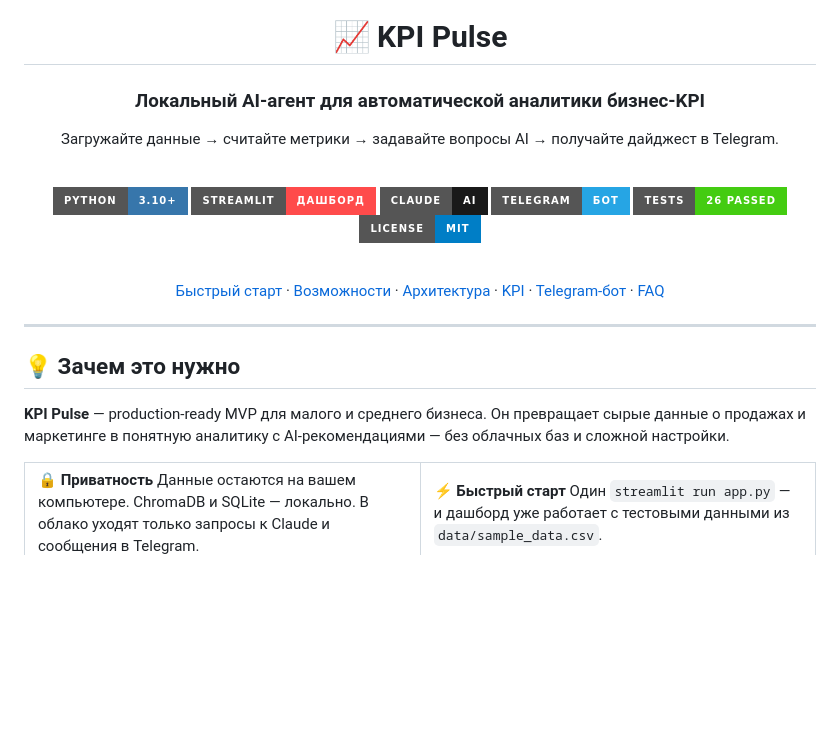
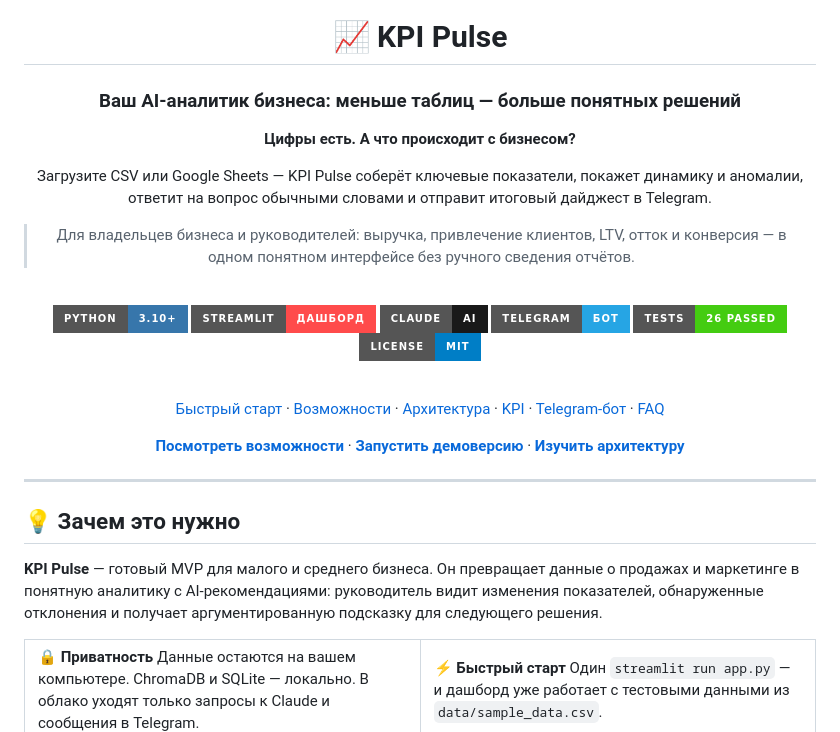
Before and after one commit to dimitry8st-prog/KPI-Pulse, a Markdown page: README.md, the part around the change. Drawn GitHub-style; badges without logos; blank space fills up the shorter version.

Commit message:
Strengthen business-facing KPI Pulse documentation

```diff
--- a/README.md
+++ b/README.md
@@ -2,9 +2,16 @@
 
 # 📈 KPI Pulse
 
-### Локальный AI-агент для автоматической аналитики бизнес-KPI
+### Ваш AI-аналитик бизнеса: меньше таблиц — больше понятных решений
 
-Загружайте данные → считайте метрики → задавайте вопросы AI → получайте дайджест в Telegram.
+**Цифры есть. А что происходит с бизнесом?**
+
+Загрузите CSV или Google Sheets — KPI Pulse соберёт ключевые показатели,
+покажет динамику и аномалии, ответит на вопрос обычными словами
+и отправит итоговый дайджест в Telegram.
+
+> Для владельцев бизнеса и руководителей: выручка, привлечение клиентов,
+> LTV, отток и конверсия — в одном понятном интерфейсе без ручного сведения отчётов.
 
 <br>
 
@@ -24,13 +31,20 @@
 [Telegram-бот](#-telegram-бот) ·
 [FAQ](#-faq)
 
+**[Посмотреть возможности](#-возможности)** ·
+**[Запустить демоверсию](#-быстрый-старт)** ·
+**[Изучить архитектуру](#-архитектура)**
+
 </div>
 
 ---
 
 ## 💡 Зачем это нужно
 
-**KPI Pulse** — production-ready MVP для малого и среднего бизнеса. Он превращает сырые данные о продажах и маркетинге в понятную аналитику с AI-рекомендациями — без облачных баз и сложной настройки.
+**KPI Pulse** — готовый MVP для малого и среднего бизнеса. Он превращает
+данные о продажах и маркетинге в понятную аналитику с AI-рекомендациями:
+руководитель видит изменения показателей, обнаруженные отклонения и получает
+аргументированную подсказку для следующего решения.
 
 <table>
 <tr>
```
